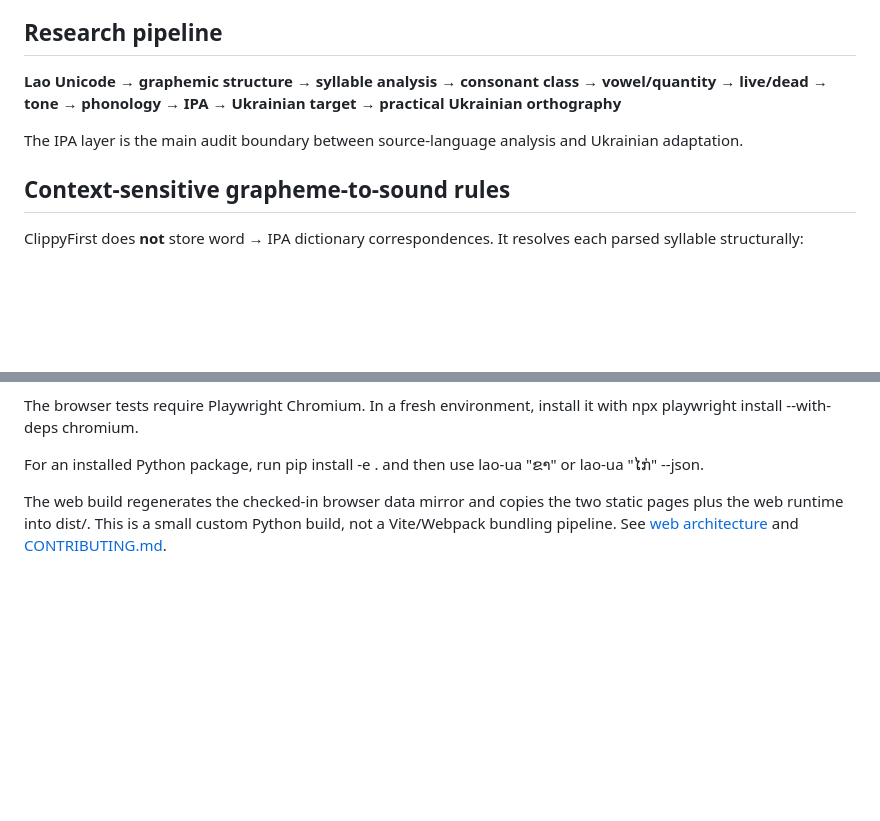
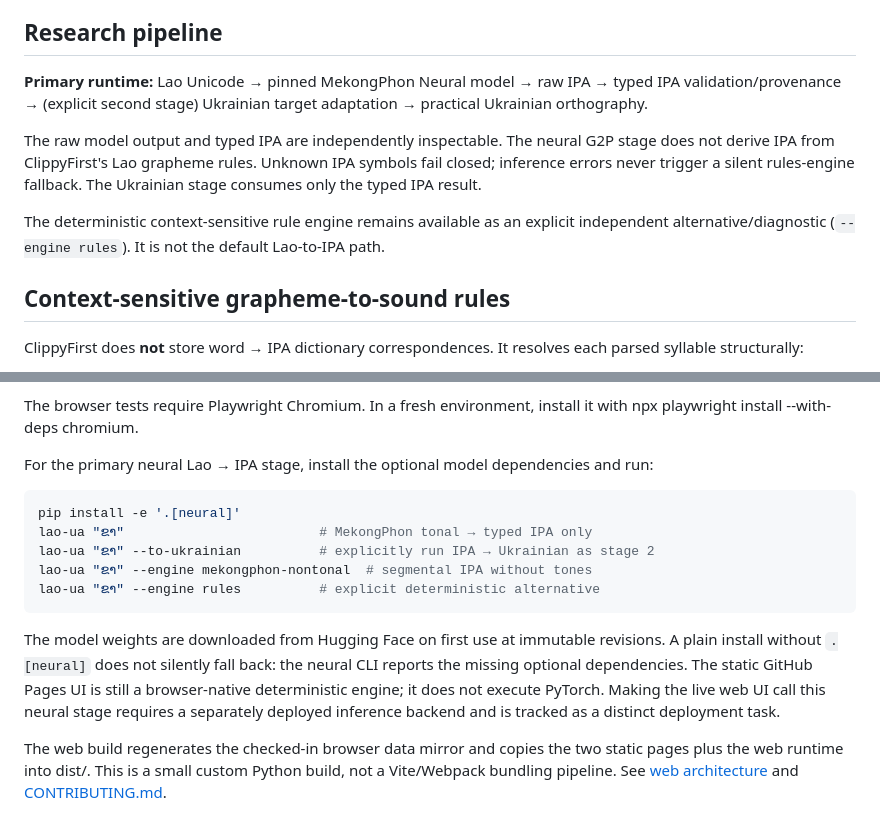
Before and after one commit to ClippyFirst/Lao-Ukrainian-Phonetic-System, a Markdown page: README.md, 2 parts joined by grey strips. Drawn GitHub-style; blank space fills up the shorter version.

Commit message:
docs: make neural Lao-to-IPA pipeline the primary CLI path

````diff
--- a/README.md
+++ b/README.md
@@ -20,9 +20,11 @@ It is deliberately **not**:
 
 ## Research pipeline
 
-**Lao Unicode → graphemic structure → syllable analysis → consonant class → vowel/quantity → live/dead → tone → phonology → IPA → Ukrainian target → practical Ukrainian orthography**
+**Primary runtime:** Lao Unicode → pinned MekongPhon Neural model → raw IPA → typed IPA validation/provenance → (explicit second stage) Ukrainian target adaptation → practical Ukrainian orthography.
 
-The IPA layer is the main audit boundary between source-language analysis and Ukrainian adaptation.
+The raw model output and typed IPA are independently inspectable. The neural G2P stage does not derive IPA from ClippyFirst's Lao grapheme rules. Unknown IPA symbols fail closed; inference errors never trigger a silent rules-engine fallback. The Ukrainian stage consumes only the typed IPA result.
+
+The deterministic context-sensitive rule engine remains available as an explicit independent alternative/diagnostic (`--engine rules`). It is not the default Lao-to-IPA path.
 
 ## Context-sensitive grapheme-to-sound rules
 
@@ -90,7 +92,17 @@ Run the complete configured engineering checks from the repository root (command
 
 The browser tests require Playwright Chromium. In a fresh environment, install it with npx playwright install --with-deps chromium.
 
-For an installed Python package, run pip install -e . and then use lao-ua "ຂາ" or lao-ua "ໄກ່" --json.
+For the primary neural Lao → IPA stage, install the optional model dependencies and run:
+
+```bash
+pip install -e '.[neural]'
+lao-ua "ຂາ"                         # MekongPhon tonal → typed IPA only
+lao-ua "ຂາ" --to-ukrainian          # explicitly run IPA → Ukrainian as stage 2
+lao-ua "ຂາ" --engine mekongphon-nontonal  # segmental IPA without tones
+lao-ua "ຂາ" --engine rules          # explicit deterministic alternative
+```
+
+The model weights are downloaded from Hugging Face on first use at immutable revisions. A plain install without `.[neural]` does not silently fall back: the neural CLI reports the missing optional dependencies. The static GitHub Pages UI is still a browser-native deterministic engine; it does not execute PyTorch. Making the live web UI call this neural stage requires a separately deployed inference backend and is tracked as a distinct deployment task.
 
 The web build regenerates the checked-in browser data mirror and copies the two static pages plus the web runtime into dist/. This is a small custom Python build, not a Vite/Webpack bundling pipeline. See [web architecture](docs/web-architecture.md) and [CONTRIBUTING.md](CONTRIBUTING.md).
 
````
